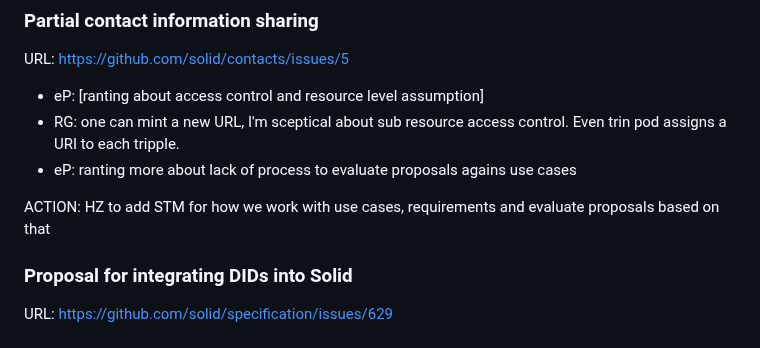
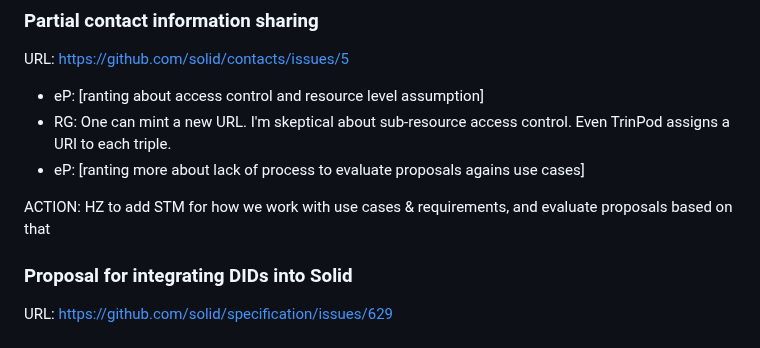
Before and after one commit to solid/specification, a Markdown page: meetings/2024-04-10.md, the part around the change. Drawn GitHub-style.

Commit message:
Update meetings/2024-04-10.md
Co-authored-by: Ted Thibodeau Jr <tthibodeau@openlinksw.com>

```diff
--- a/meetings/2024-04-10.md
+++ b/meetings/2024-04-10.md
@@ -117,10 +117,10 @@ ACTION: eP to make PR to https://github.com/solid/shapes
 URL: https://github.com/solid/contacts/issues/5
 
 * eP: [ranting about access control and resource level assumption]
-* RG: one can mint a new URL, I'm sceptical about sub resource access control. Even trin pod assigns a URI to each tripple.
-* eP: ranting more about lack of process to evaluate proposals agains use cases
+* RG: One can mint a new URL. I'm skeptical about sub-resource access control. Even TrinPod assigns a URI to each triple.
+* eP: [ranting more about lack of process to evaluate proposals agains use cases]
 
-ACTION: HZ to add STM for how we work with use cases, requirements and evaluate proposals based on that
+ACTION: HZ to add STM for how we work with use cases & requirements, and evaluate proposals based on that
 
 ### Proposal for integrating DIDs into Solid
 URL: https://github.com/solid/specification/issues/629
```
